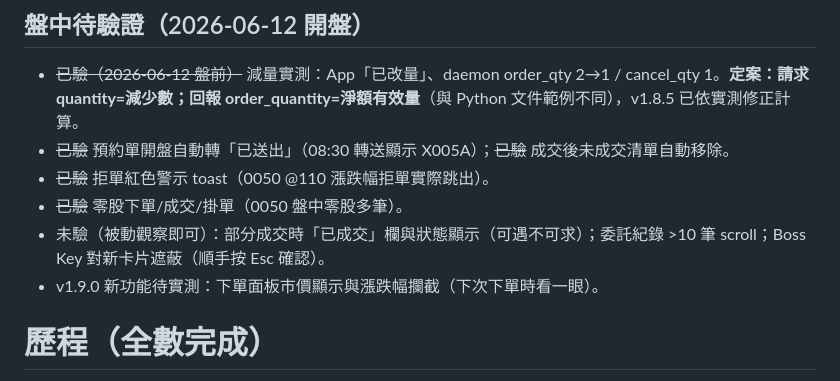
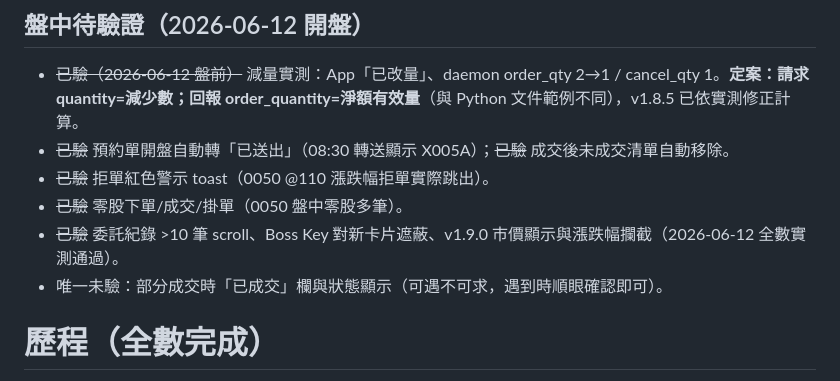
Before and after one commit to rowjk/StockGenie, a Markdown page: task.md, the part around the change. Drawn GitHub-style.

Commit message:
docs: scroll, boss key masking, market price + limit guard all verified

```diff
--- a/task.md
+++ b/task.md
@@ -24,8 +24,8 @@
 * ~~已驗~~ 預約單開盤自動轉「已送出」（08:30 轉送顯示 X005A）；~~已驗~~ 成交後未成交清單自動移除。
 * ~~已驗~~ 拒單紅色警示 toast（0050 @110 漲跌幅拒單實際跳出）。
 * ~~已驗~~ 零股下單/成交/掛單（0050 盤中零股多筆）。
-* 未驗（被動觀察即可）：部分成交時「已成交」欄與狀態顯示（可遇不可求）；委託紀錄 >10 筆 scroll；Boss Key 對新卡片遮蔽（順手按 Esc 確認）。
-* v1.9.0 新功能待實測：下單面板市價顯示與漲跌幅攔截（下次下單時看一眼）。
+* ~~已驗~~ 委託紀錄 >10 筆 scroll、Boss Key 對新卡片遮蔽、v1.9.0 市價顯示與漲跌幅攔截（2026-06-12 全數實測通過）。
+* 唯一未驗：部分成交時「已成交」欄與狀態顯示（可遇不可求，遇到時順眼確認即可）。
 
 # 歷程（全數完成）
 
```
